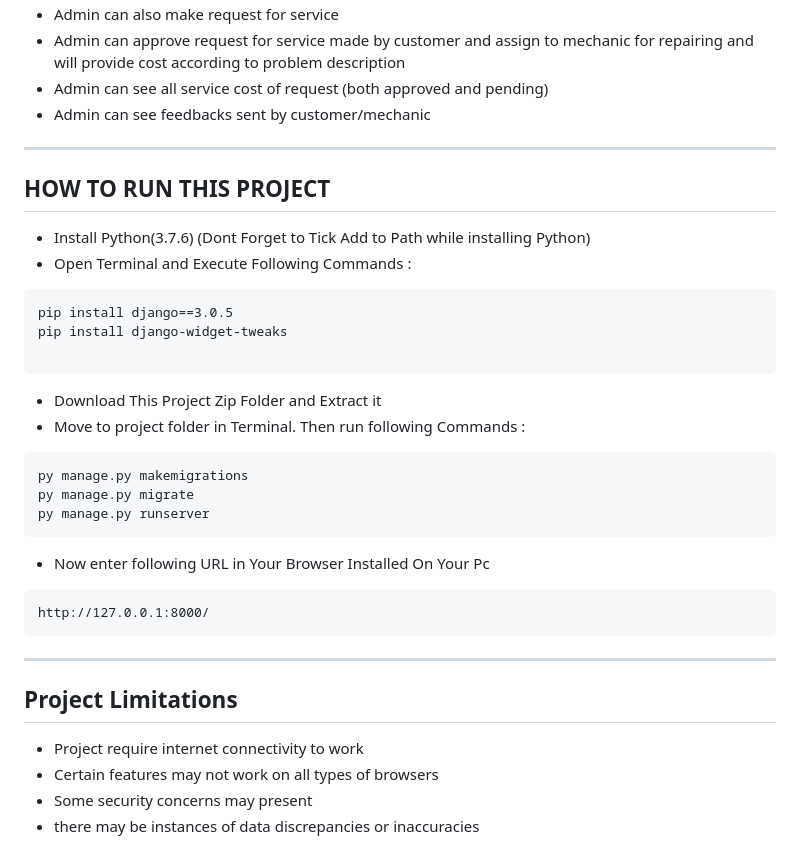
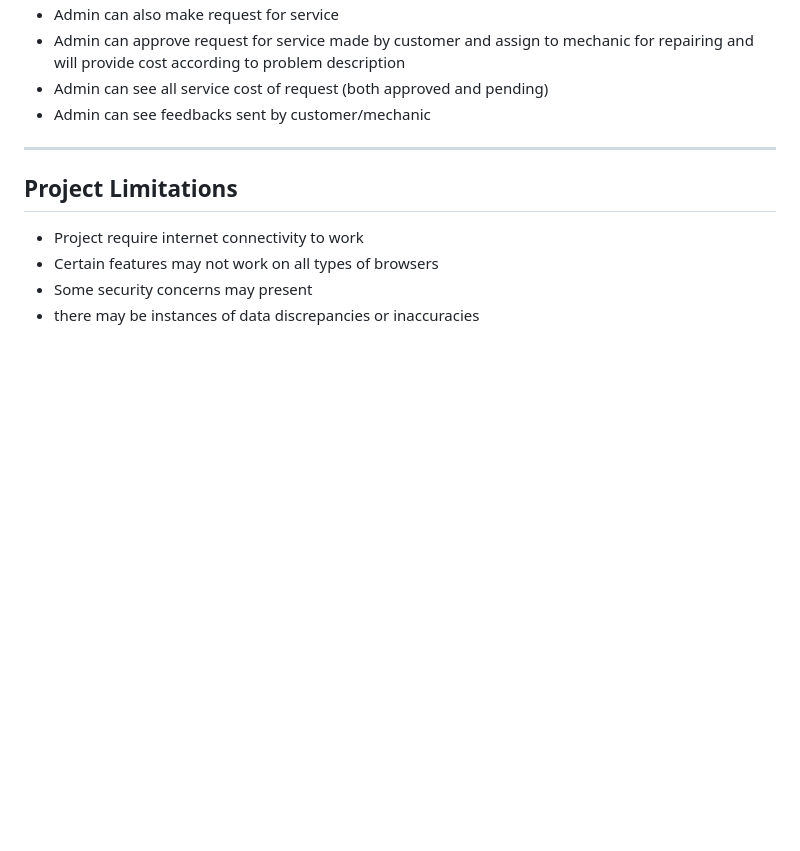
Before and after one commit to SohamK25/VehiCare, a Markdown page: README.md, the part around the change. Rendered like a GitHub page; blank space fills up the shorter version.

````diff
--- a/README.md
+++ b/README.md
@@ -40,26 +40,6 @@ py manage.py createsuperuser
 - Admin can see all service cost of request (both approved and pending)
 - Admin can see feedbacks sent by customer/mechanic
 ---
-## HOW TO RUN THIS PROJECT
-- Install Python(3.7.6) (Dont Forget to Tick Add to Path while installing Python)
-- Open Terminal and Execute Following Commands :
-```
-pip install django==3.0.5
-pip install django-widget-tweaks
-
-```
-- Download This Project Zip Folder and Extract it
-- Move to project folder in Terminal. Then run following Commands :
-```
-py manage.py makemigrations
-py manage.py migrate
-py manage.py runserver
-```
-- Now enter following URL in Your Browser Installed On Your Pc
-```
-http://127.0.0.1:8000/
-```
----
 ## Project Limitations
 - Project require internet connectivity to work
 - Certain features may not work on all types of browsers
````
